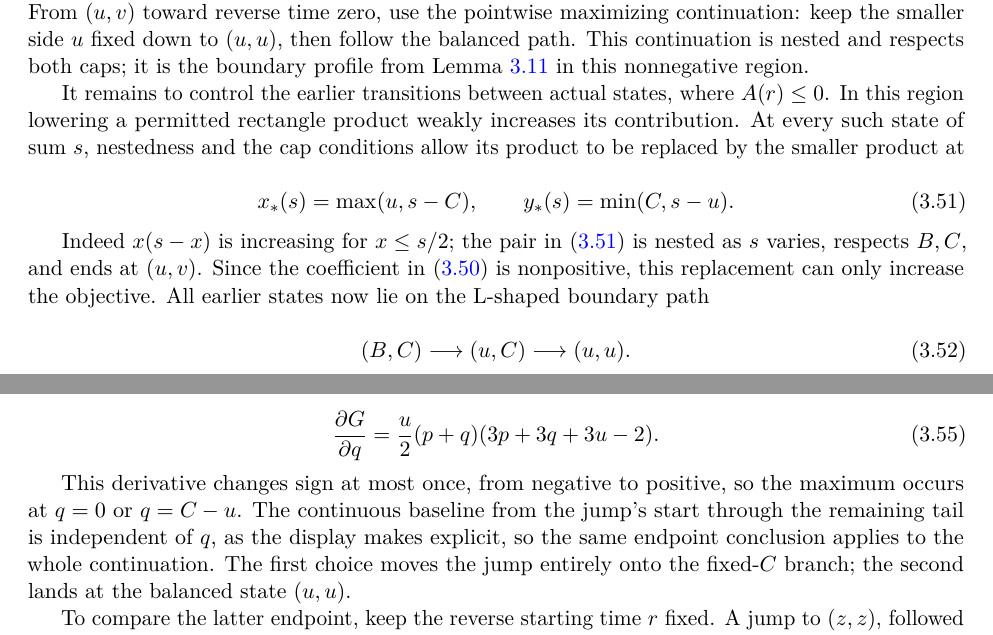
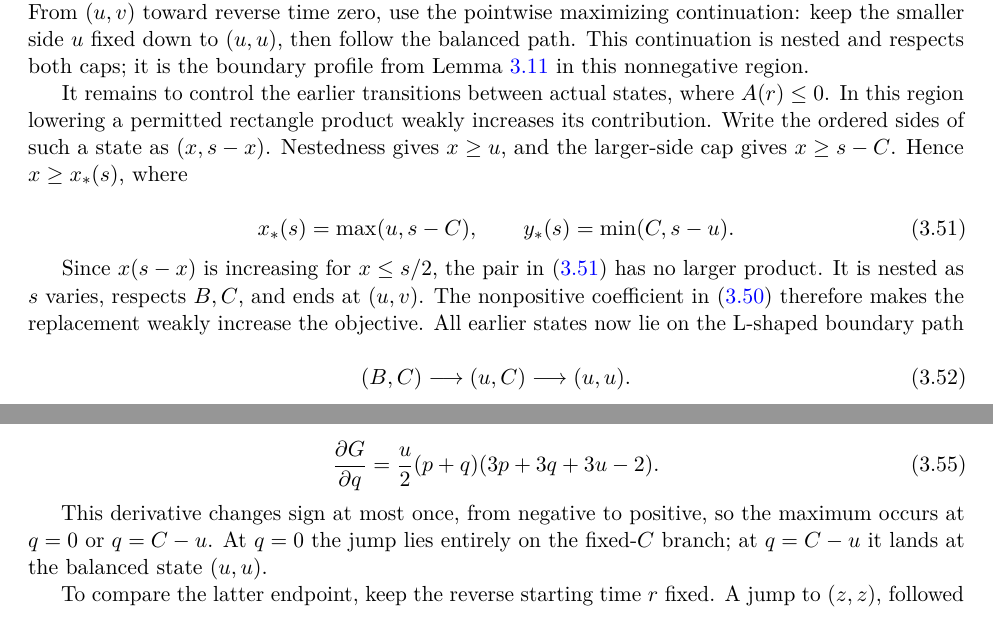
Before and after one commit to kseth/wilf-e4, a LaTeX paper (manuscript/main.tex, which reads manuscript/analytic.tex): two parts of pages 29 and 30 of 39, joined at a grey line, cut so that both start at the same text. Compiled offline with pdfLaTeX.

Commit message:
analysis: make the negative-region comparison explicit

```diff
--- a/manuscript/analytic.tex
+++ b/manuscript/analytic.tex
@@ -1116,9 +1116,9 @@ nonnegative region.
 
 It remains to control the earlier transitions between actual states, where
 \(A(r)\le0\). In this region lowering a permitted rectangle product weakly
-increases its contribution. At every such state of sum
-\(s\), nestedness and the cap conditions allow its product to be replaced by
-the smaller product at
+increases its contribution. Write the ordered sides of such a state as
+\((x,s-x)\). Nestedness gives \(x\ge u\), and the larger-side cap gives
+\(x\ge s-C\). Hence \(x\ge x_*(s)\), where
 
 \begin{equation}
 x_*(s)=\max(u,s-C),\qquad
@@ -1126,9 +1126,10 @@ y_*(s)=\min(C,s-u).
 \label{eq:c:22}
 \end{equation}
 
-Indeed \(x(s-x)\) is increasing for \(x\le s/2\); the pair in \eqref{eq:c:22} is
-nested as \(s\) varies, respects \(B,C\), and ends at \((u,v)\). Since the
-coefficient in \eqref{eq:c:21} is nonpositive, this replacement can only increase the
+Since \(x(s-x)\) is increasing for \(x\le s/2\), the pair in
+\eqref{eq:c:22} has no larger product. It is nested as \(s\) varies, respects
+\(B,C\), and ends at \((u,v)\). The nonpositive coefficient in
+\eqref{eq:c:21} therefore makes the replacement weakly increase the
 objective. All earlier states now lie on the L-shaped boundary path
 
 \begin{equation}
@@ -1228,11 +1229,9 @@ Direct integration gives
 \end{equation}
 
 This derivative changes sign at most once, from negative to positive, so the
-maximum occurs at \(q=0\) or \(q=C-u\). The continuous baseline from the
-jump's start through the remaining tail is independent of \(q\), as the
-display makes explicit, so the same endpoint conclusion applies to the whole
-continuation. The first choice moves the jump entirely onto the
-fixed-\(C\) branch; the second lands at the balanced state \((u,u)\).
+maximum occurs at \(q=0\) or \(q=C-u\). At \(q=0\) the jump lies entirely
+on the fixed-\(C\) branch; at \(q=C-u\) it lands at the balanced state
+\((u,u)\).
 
 To compare the latter endpoint, keep the reverse starting time \(r\) fixed.
 A jump to \((z,z)\), followed by the balanced tail, has value
```
